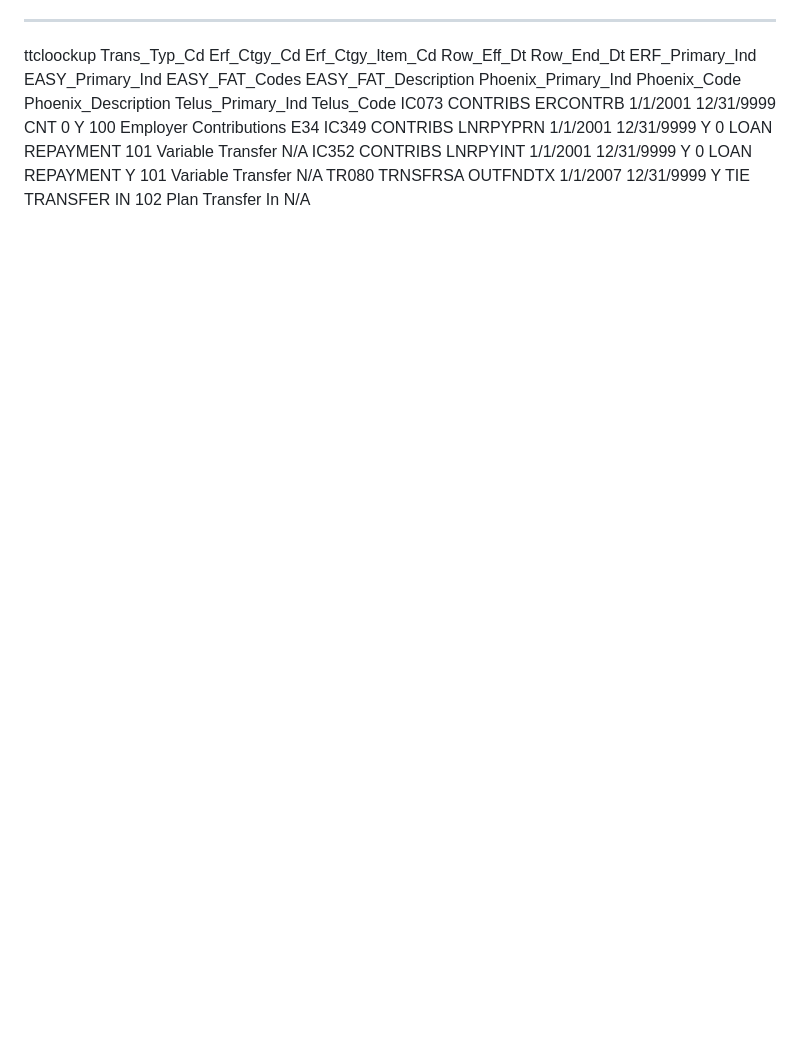
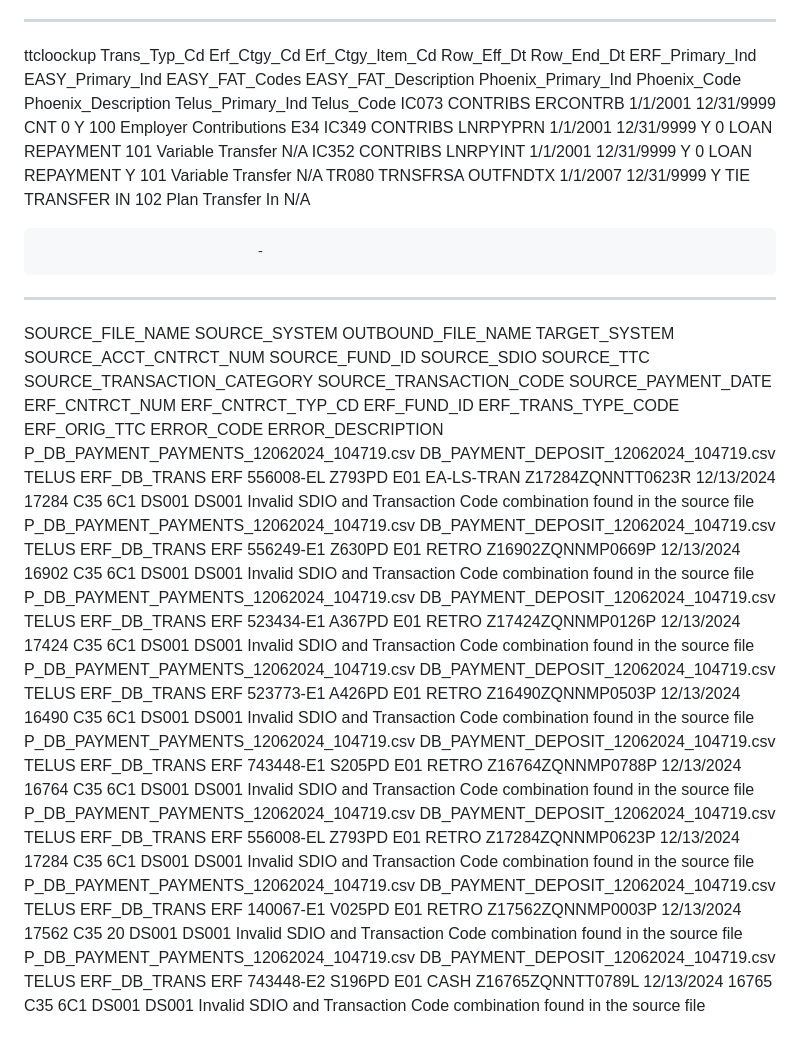
Before and after one commit to n-kar4/Blog_Website, a Markdown page: README.md, the part around the change. Rendered like a GitHub page; blank space fills up the shorter version.

```diff
--- a/README.md
+++ b/README.md
@@ -208,3 +208,15 @@ IC073	CONTRIBS	ERCONTRB	1/1/2001	12/31/9999			CNT	0	Y	100	Employer Contributions
 IC349	CONTRIBS	LNRPYPRN	1/1/2001	12/31/9999	Y		0	LOAN REPAYMENT		101	Variable Transfer		N/A
 IC352	CONTRIBS	LNRPYINT	1/1/2001	12/31/9999	Y		0	LOAN REPAYMENT	Y	101	Variable Transfer		N/A
 TR080	TRNSFRSA	OUTFNDTX	1/1/2007	12/31/9999	Y		TIE	TRANSFER IN		102	Plan Transfer In		N/A
+
+								-
+---------------------------------------------------------------------------
+SOURCE_FILE_NAME	SOURCE_SYSTEM	OUTBOUND_FILE_NAME	TARGET_SYSTEM	SOURCE_ACCT_CNTRCT_NUM	SOURCE_FUND_ID	SOURCE_SDIO	SOURCE_TTC	SOURCE_TRANSACTION_CATEGORY	SOURCE_TRANSACTION_CODE	SOURCE_PAYMENT_DATE	ERF_CNTRCT_NUM	ERF_CNTRCT_TYP_CD	ERF_FUND_ID	ERF_TRANS_TYPE_CODE	ERF_ORIG_TTC	ERROR_CODE	ERROR_DESCRIPTION
+P_DB_PAYMENT_PAYMENTS_12062024_104719.csv	DB_PAYMENT_DEPOSIT_12062024_104719.csv	TELUS	ERF_DB_TRANS	ERF	556008-EL		Z793PD	E01	EA-LS-TRAN	Z17284ZQNNTT0623R	12/13/2024	17284	C35	6C1	DS001	DS001		Invalid SDIO and Transaction Code combination found in the source file
+P_DB_PAYMENT_PAYMENTS_12062024_104719.csv	DB_PAYMENT_DEPOSIT_12062024_104719.csv	TELUS	ERF_DB_TRANS	ERF	556249-E1		Z630PD	E01	RETRO	Z16902ZQNNMP0669P	12/13/2024	16902	C35	6C1	DS001	DS001		Invalid SDIO and Transaction Code combination found in the source file
+P_DB_PAYMENT_PAYMENTS_12062024_104719.csv	DB_PAYMENT_DEPOSIT_12062024_104719.csv	TELUS	ERF_DB_TRANS	ERF	523434-E1		A367PD	E01	RETRO	Z17424ZQNNMP0126P	12/13/2024	17424	C35	6C1	DS001	DS001		Invalid SDIO and Transaction Code combination found in the source file
+P_DB_PAYMENT_PAYMENTS_12062024_104719.csv	DB_PAYMENT_DEPOSIT_12062024_104719.csv	TELUS	ERF_DB_TRANS	ERF	523773-E1		A426PD	E01	RETRO	Z16490ZQNNMP0503P	12/13/2024	16490	C35	6C1	DS001	DS001		Invalid SDIO and Transaction Code combination found in the source file
+P_DB_PAYMENT_PAYMENTS_12062024_104719.csv	DB_PAYMENT_DEPOSIT_12062024_104719.csv	TELUS	ERF_DB_TRANS	ERF	743448-E1		S205PD	E01	RETRO	Z16764ZQNNMP0788P	12/13/2024	16764	C35	6C1	DS001	DS001		Invalid SDIO and Transaction Code combination found in the source file
+P_DB_PAYMENT_PAYMENTS_12062024_104719.csv	DB_PAYMENT_DEPOSIT_12062024_104719.csv	TELUS	ERF_DB_TRANS	ERF	556008-EL		Z793PD	E01	RETRO	Z17284ZQNNMP0623P	12/13/2024	17284	C35	6C1	DS001	DS001		Invalid SDIO and Transaction Code combination found in the source file
+P_DB_PAYMENT_PAYMENTS_12062024_104719.csv	DB_PAYMENT_DEPOSIT_12062024_104719.csv	TELUS	ERF_DB_TRANS	ERF	140067-E1		V025PD	E01	RETRO	Z17562ZQNNMP0003P	12/13/2024	17562	C35	20	DS001	DS001		Invalid SDIO and Transaction Code combination found in the source file
+P_DB_PAYMENT_PAYMENTS_12062024_104719.csv	DB_PAYMENT_DEPOSIT_12062024_104719.csv	TELUS	ERF_DB_TRANS	ERF	743448-E2		S196PD	E01	CASH	Z16765ZQNNTT0789L	12/13/2024	16765	C35	6C1	DS001	DS001		Invalid SDIO and Transaction Code combination found in the source file
```
